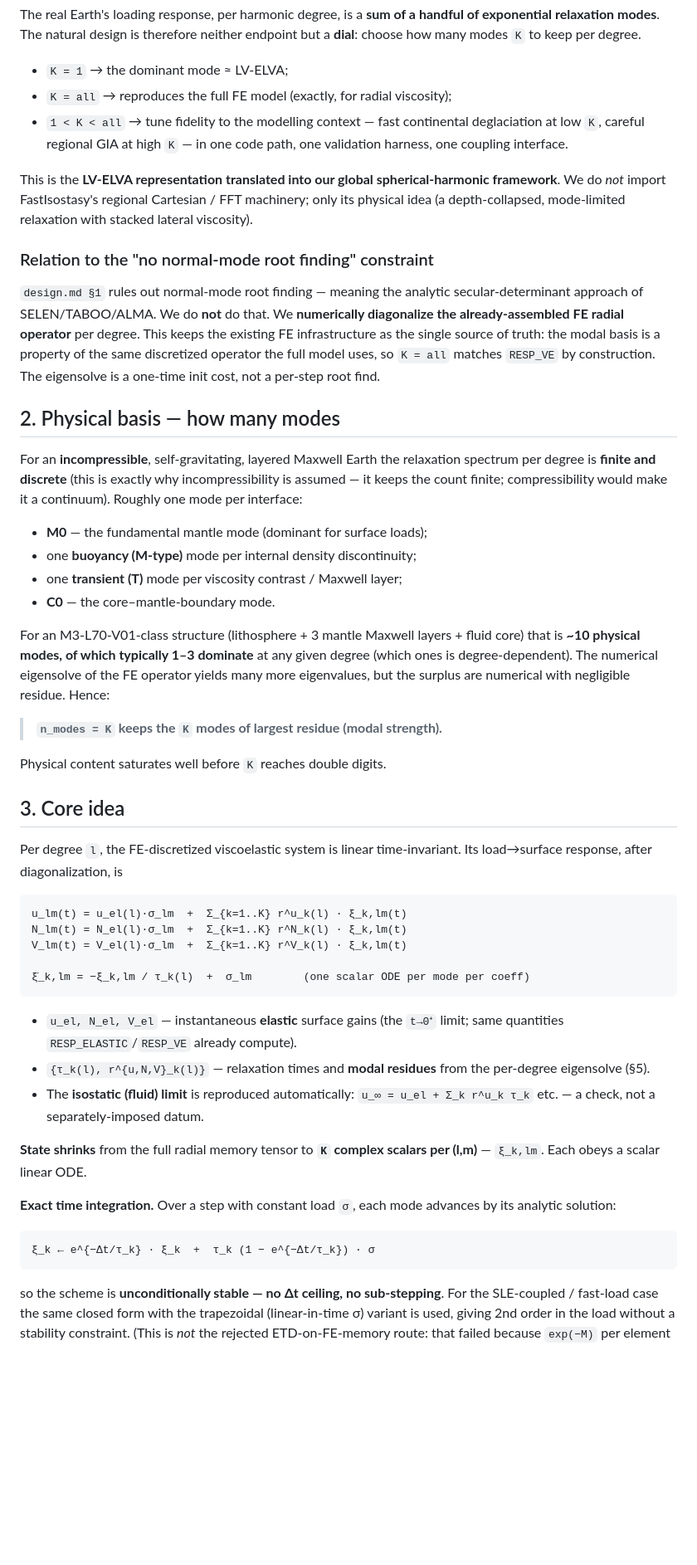
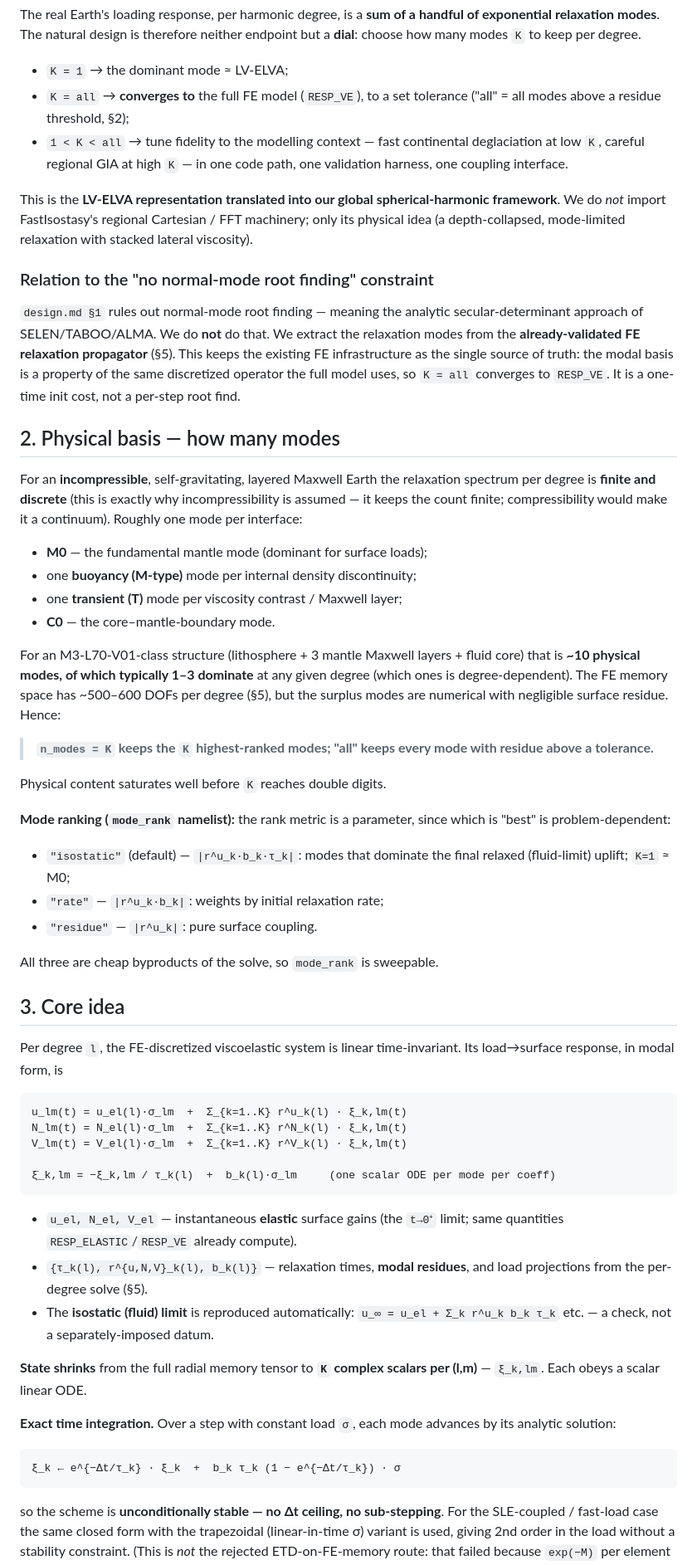
Before and after one commit to alex-robinson/FastEarth3D, a Markdown page: doc/design-modal.md, the part around one of its changes. Shown at 83% size. GitHub-like rendering; blank space fills up the shorter version.

````diff
--- a/doc/design-modal.md
+++ b/doc/design-modal.md
@@ -26,7 +27,8 @@ of exponential relaxation modes**. The natural design is therefore neither
 endpoint but a **dial**: choose how many modes `K` to keep per degree.
 
 - `K = 1`   → the dominant mode ≈ LV-ELVA;
-- `K = all` → reproduces the full FE model (exactly, for radial viscosity);
+- `K = all` → **converges to** the full FE model (`RESP_VE`), to a set tolerance
+  ("all" = all modes above a residue threshold, §2);
 - `1 < K < all` → tune fidelity to the modelling context — fast continental
   deglaciation at low `K`, careful regional GIA at high `K` — in one code path,
   one validation harness, one coupling interface.
@@ -40,11 +42,11 @@ mode-limited relaxation with stacked lateral viscosity).
 
 `design.md §1` rules out normal-mode root finding — meaning the analytic
 secular-determinant approach of SELEN/TABOO/ALMA. We do **not** do that. We
-**numerically diagonalize the already-assembled FE radial operator** per degree.
-This keeps the existing FE infrastructure as the single source of truth: the
-modal basis is a property of the same discretized operator the full model uses,
-so `K = all` matches `RESP_VE` by construction. The eigensolve is a one-time
-init cost, not a per-step root find.
+extract the relaxation modes from the **already-validated FE relaxation
+propagator** (§5). This keeps the existing FE infrastructure as the single
+source of truth: the modal basis is a property of the same discretized operator
+the full model uses, so `K = all` converges to `RESP_VE`. It is a one-time init
+cost, not a per-step root find.
 
 ## 2. Physical basis — how many modes
 
@@ -60,33 +62,44 @@ make it a continuum). Roughly one mode per interface:
 
 For an M3-L70-V01-class structure (lithosphere + 3 mantle Maxwell layers + fluid
 core) that is **~10 physical modes, of which typically 1–3 dominate** at any
-given degree (which ones is degree-dependent). The numerical eigensolve of the
-FE operator yields many more eigenvalues, but the surplus are numerical with
-negligible residue. Hence:
+given degree (which ones is degree-dependent). The FE memory space has ~500–600
+DOFs per degree (§5), but the surplus modes are numerical with negligible
+surface residue. Hence:
 
-> **`n_modes = K` keeps the `K` modes of largest residue (modal strength).**
+> **`n_modes = K` keeps the `K` highest-ranked modes; "all" keeps every mode
+> with residue above a tolerance.**
 
 Physical content saturates well before `K` reaches double digits.
+
+**Mode ranking (`mode_rank` namelist):** the rank metric is a parameter, since
+which is "best" is problem-dependent:
+
+- `"isostatic"` (default) — `|r^u_k·b_k·τ_k|`: modes that dominate the final
+  relaxed (fluid-limit) uplift; `K=1` ≈ M0;
+- `"rate"` — `|r^u_k·b_k|`: weights by initial relaxation rate;
+- `"residue"` — `|r^u_k|`: pure surface coupling.
+
+All three are cheap byproducts of the solve, so `mode_rank` is sweepable.
 
 ## 3. Core idea
 
 Per degree `l`, the FE-discretized viscoelastic system is linear time-invariant.
-Its load→surface response, after diagonalization, is
+Its load→surface response, in modal form, is
 
 ```
 u_lm(t) = u_el(l)·σ_lm  +  Σ_{k=1..K} r^u_k(l) · ξ_k,lm(t)
 N_lm(t) = N_el(l)·σ_lm  +  Σ_{k=1..K} r^N_k(l) · ξ_k,lm(t)
 V_lm(t) = V_el(l)·σ_lm  +  Σ_{k=1..K} r^V_k(l) · ξ_k,lm(t)
 
-ξ̇_k,lm = −ξ_k,lm / τ_k(l)  +  σ_lm        (one scalar ODE per mode per coeff)
+ξ̇_k,lm = −ξ_k,lm / τ_k(l)  +  b_k(l)·σ_lm     (one scalar ODE per mode per coeff)
 ```
 
 - `u_el, N_el, V_el` — instantaneous **elastic** surface gains (the `t→0⁺`
   limit; same quantities `RESP_ELASTIC`/`RESP_VE` already compute).
-- `{τ_k(l), r^{u,N,V}_k(l)}` — relaxation times and **modal residues** from the
-  per-degree eigensolve (§5).
+- `{τ_k(l), r^{u,N,V}_k(l), b_k(l)}` — relaxation times, **modal residues**, and
+  load projections from the per-degree solve (§5).
 - The **isostatic (fluid) limit** is reproduced automatically:
-  `u_∞ = u_el + Σ_k r^u_k τ_k` etc. — a check, not a separately-imposed datum.
+  `u_∞ = u_el + Σ_k r^u_k b_k τ_k` etc. — a check, not a separately-imposed datum.
 
 **State shrinks** from the full radial memory tensor to **`K` complex scalars per
 (l,m)** — `ξ_k,lm`. Each obeys a scalar linear ODE.
@@ -95,7 +108,7 @@ V_lm(t) = V_el(l)·σ_lm  +  Σ_{k=1..K} r^V_k(l) · ξ_k,lm(t)
 advances by its analytic solution:
 
 ```
-ξ_k ← e^{−Δt/τ_k} · ξ_k  +  τ_k (1 − e^{−Δt/τ_k}) · σ
+ξ_k ← e^{−Δt/τ_k} · ξ_k  +  b_k τ_k (1 − e^{−Δt/τ_k}) · σ
 ```
 
 so the scheme is **unconditionally stable — no Δt ceiling, no sub-stepping**.
````
Also changed, not shown: other parts of doc/design-modal.md (+82 -62 lines).
